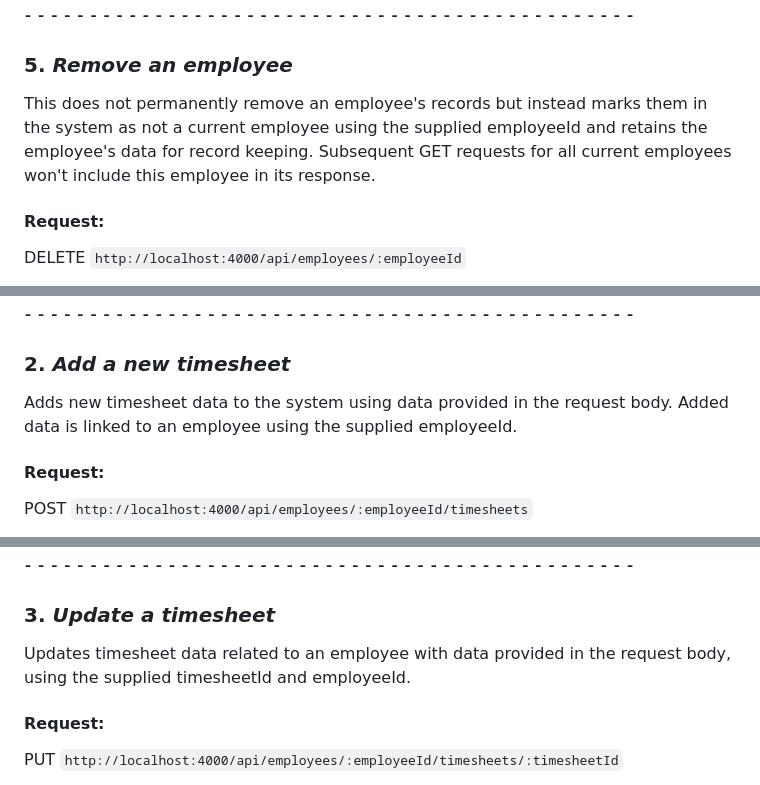
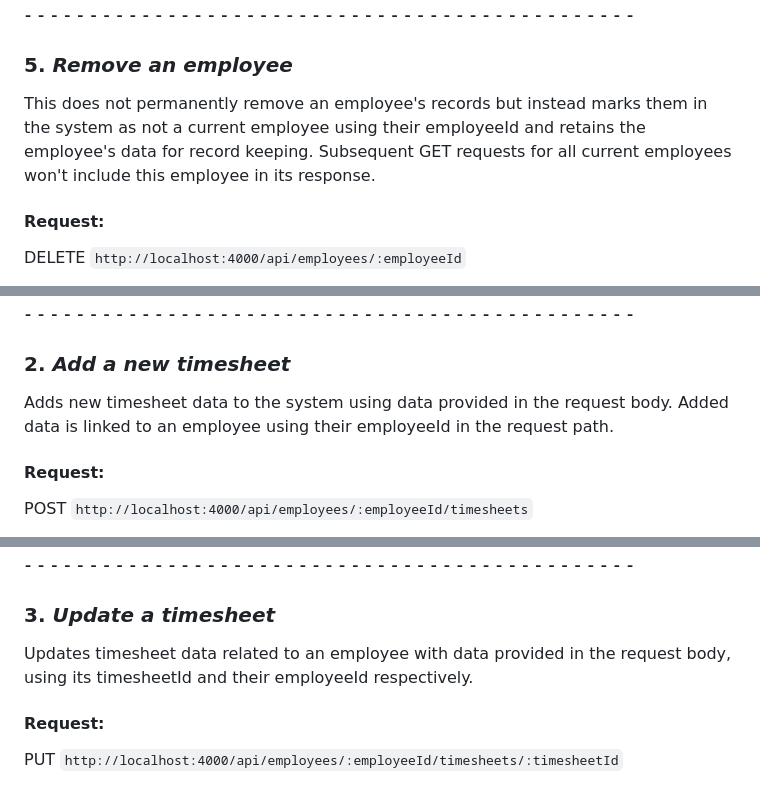
Before and after one commit to tao200ok/expresso, a Markdown page: README.md, 3 parts joined by grey strips. Rendered like a GitHub page.

```diff
--- a/README.md
+++ b/README.md
@@ -263,7 +261,7 @@ Request successful. The employee was updated in the system and the response body
 
 ### 5. _Remove an employee_
 
-This does not permanently remove an employee's records but instead marks them in the system as not a current employee using the supplied employeeId and retains the employee's data for record keeping. Subsequent GET requests for all current employees won't include this employee in its response.
+This does not permanently remove an employee's records but instead marks them in the system as not a current employee using their employeeId and retains the employee's data for record keeping. Subsequent GET requests for all current employees won't include this employee in its response.
 
 #### **Request:**
 
@@ -345,7 +342,7 @@ Example:
 
 ### 2. _Add a new timesheet_
 
-Adds new timesheet data to the system using data provided in the request body. Added data is linked to an employee using the supplied employeeId.
+Adds new timesheet data to the system using data provided in the request body. Added data is linked to an employee using their employeeId in the request path.
 
 #### **Request:**
 
@@ -411,7 +407,7 @@ Request successful. New timesheet data was added to the system and the response
 
 ### 3. _Update a timesheet_
 
-Updates timesheet data related to an employee with data provided in the request body, using the supplied timesheetId and employeeId.
+Updates timesheet data related to an employee with data provided in the request body, using its timesheetId and their employeeId respectively.
 
 #### **Request:**
 
```
Also changed, not shown: other parts of README.md (+48 -35 lines).
